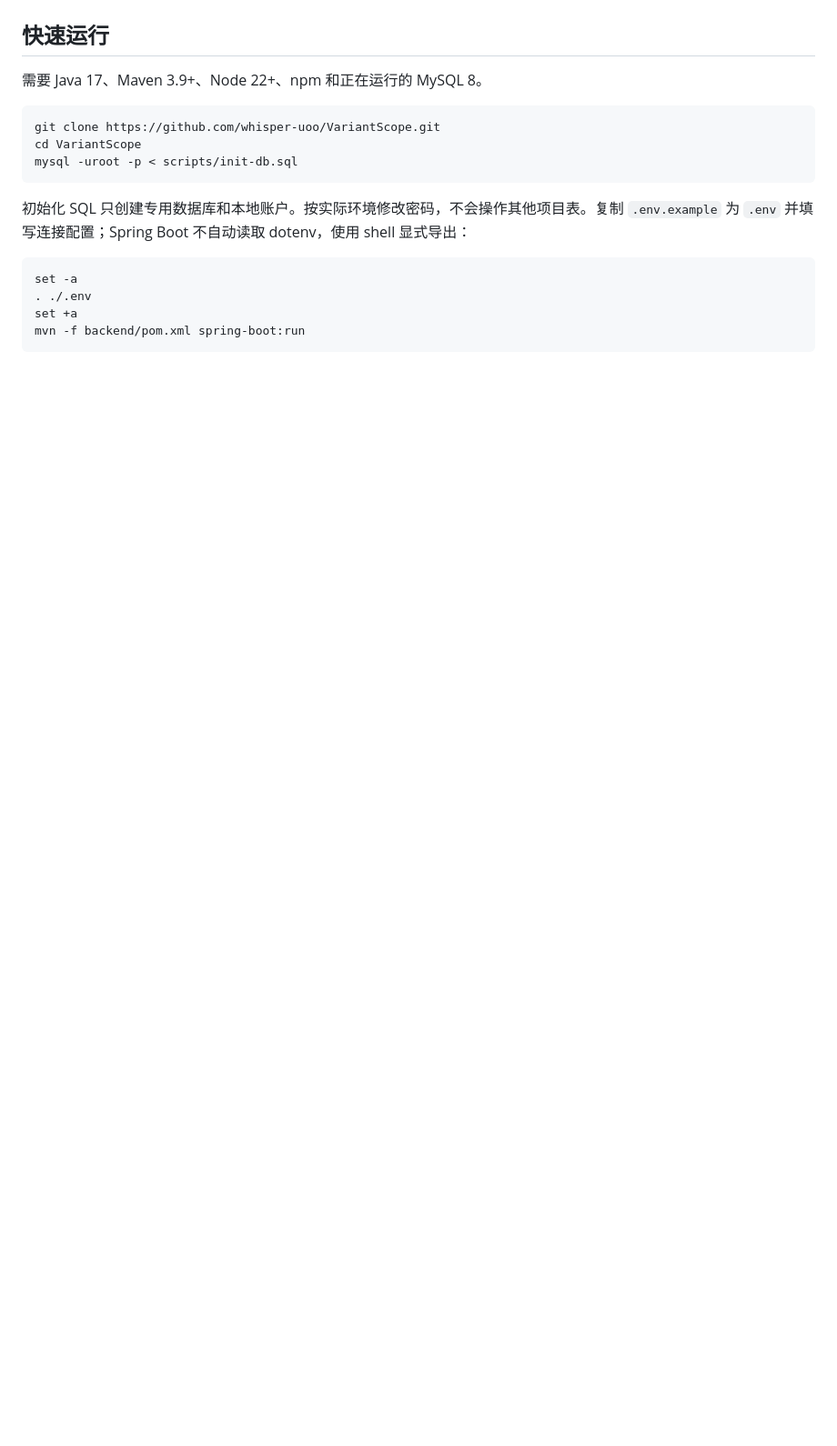
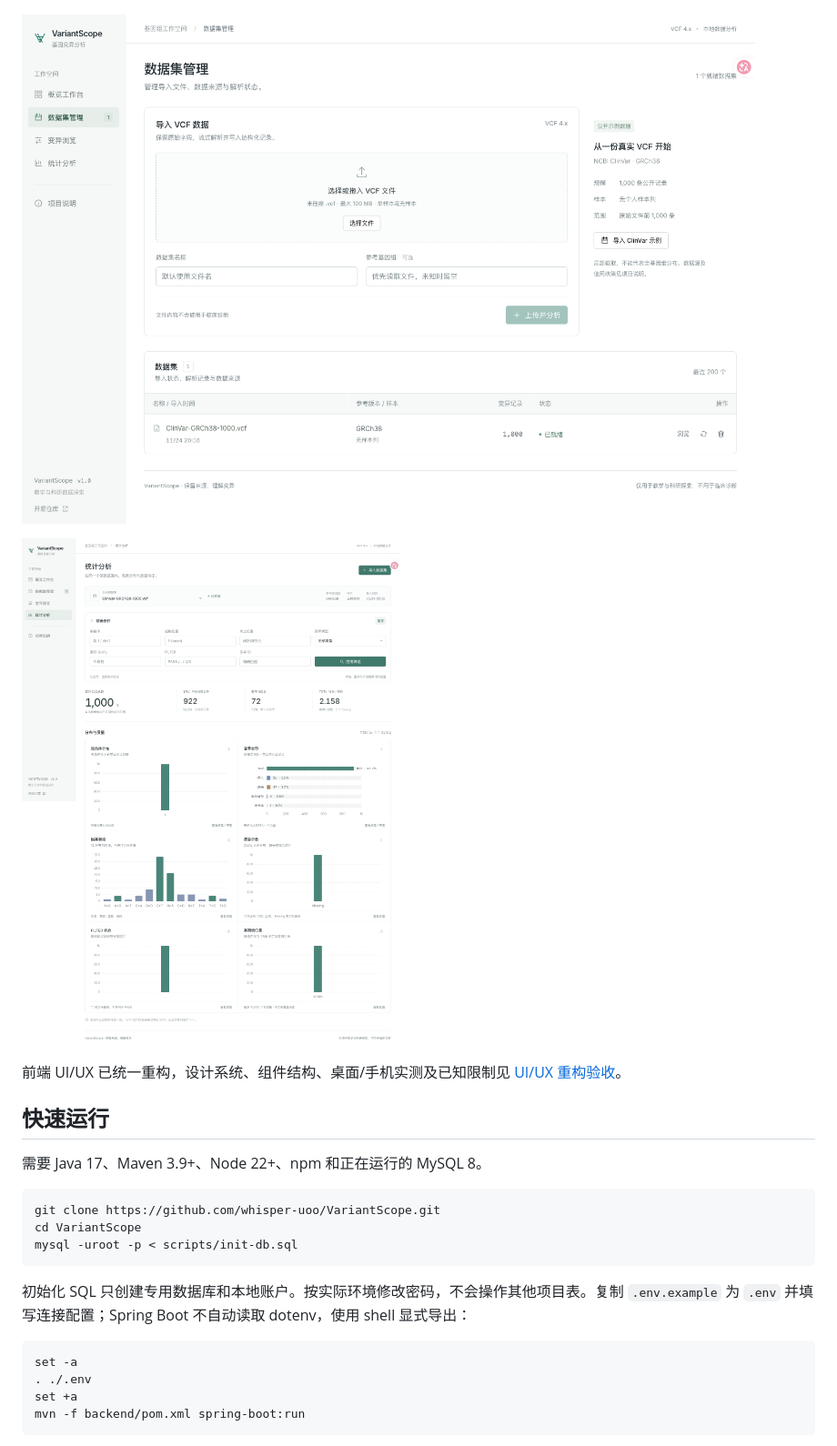
Before and after one commit to whisper-uoo/VariantScope, a Markdown page: README.md, the part around one of its changes. Shown at 91% size. Drawn GitHub-style; pictures changed too: docs/screenshots/analysis.png (added), docs/screenshots/datasets.png (added); blank space fills up the shorter version.

```diff
--- a/README.md
+++ b/README.md
@@ -22,6 +22,12 @@
 ![工作台](docs/screenshots/overview.png)
 
 ![变异浏览](docs/screenshots/browser.png)
+
+![数据集管理](docs/screenshots/datasets.png)
+
+![统计分析](docs/screenshots/analysis.png)
+
+前端 UI/UX 已统一重构，设计系统、组件结构、桌面/手机实测及已知限制见 [UI/UX 重构验收](docs/UI-UX-REFACTOR.md)。
 
 ## 快速运行
 
```
Also changed, not shown: other parts of README.md (+1 -1 lines), docs/UI-UX-REFACTOR.md (added, +85 -0 lines), docs/screenshots/browser.png, docs/screenshots/overview.png, 2 other files.
